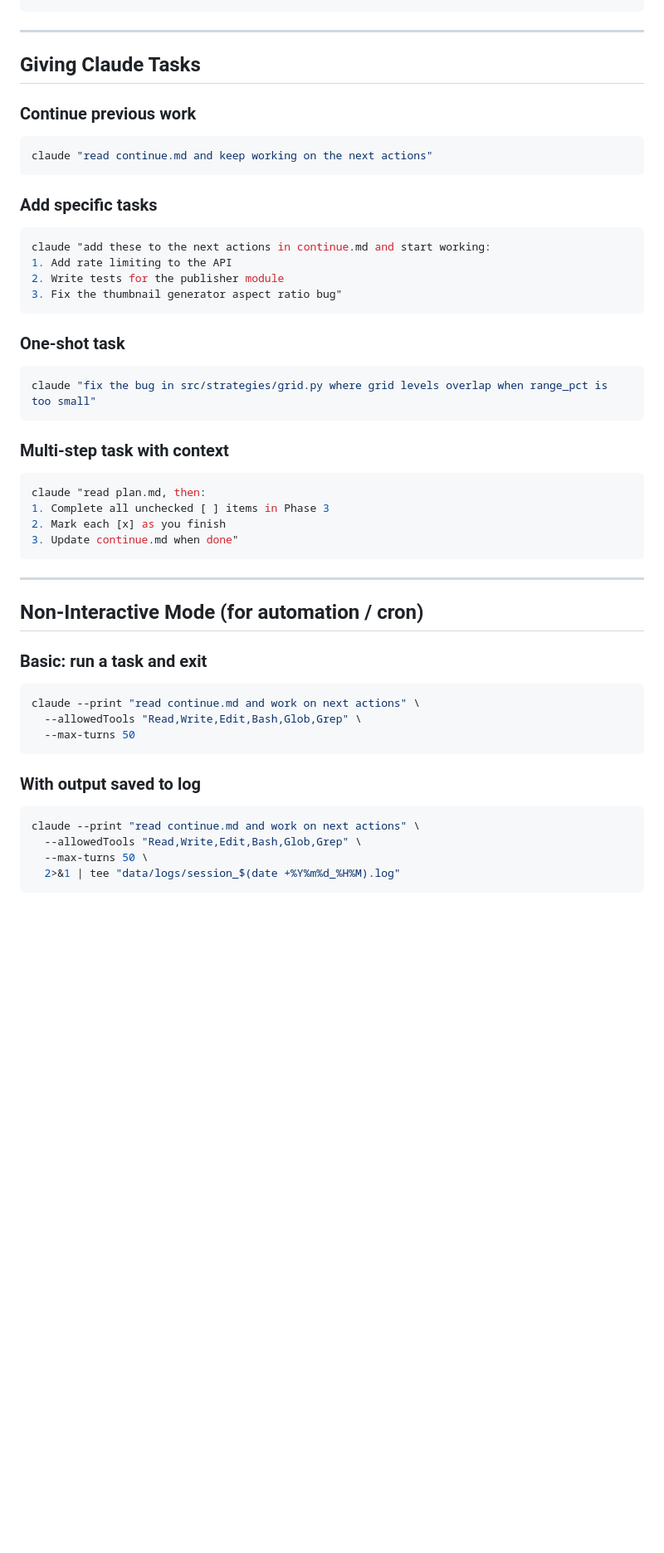
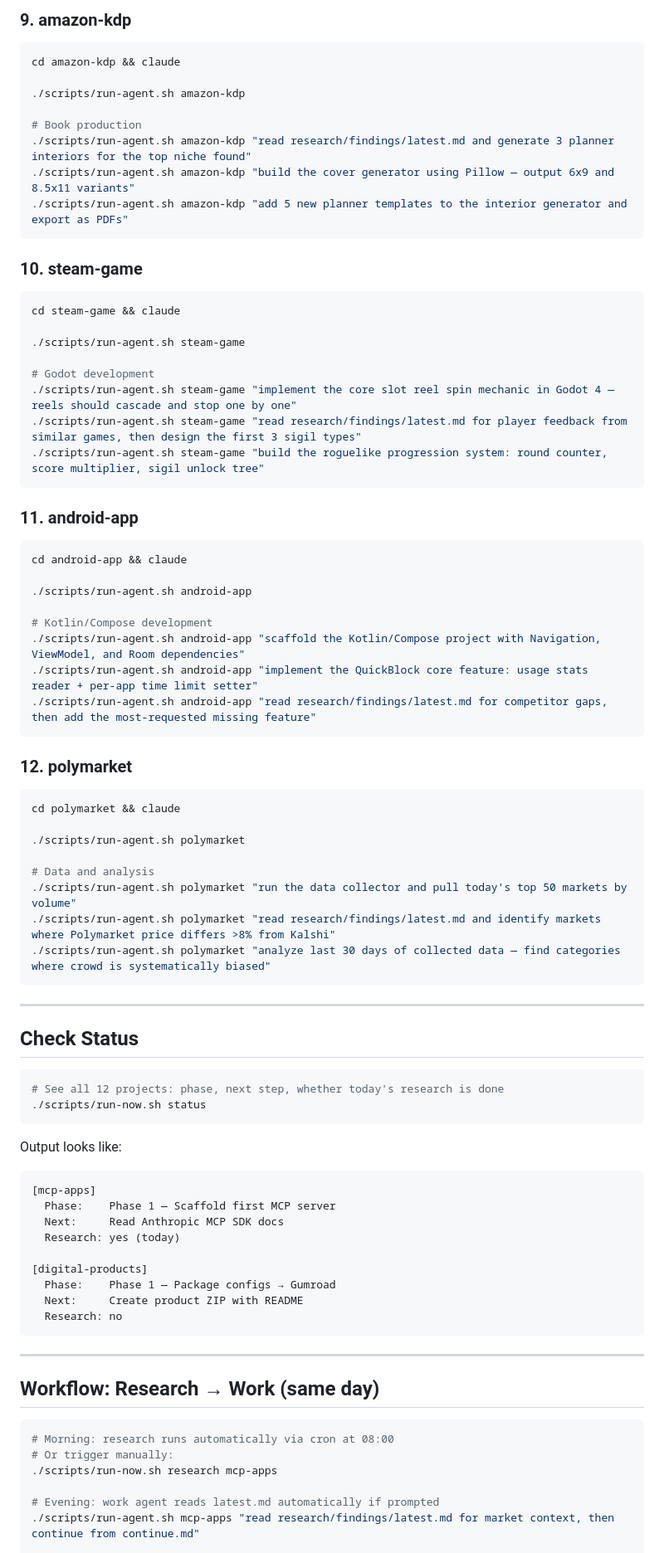
Before and after one commit to biggling/aiProjects, a Markdown page: example.md, the part around one of its changes. Shown at 83% size. Drawn GitHub-style; blank space fills up the shorter version.

````diff
--- a/example.md
+++ b/example.md
@@ -11,51 +149,81 @@ cd tiktok && claude
+### 9. amazon-kdp
+```bash
+cd amazon-kdp && claude
+
+./scripts/run-agent.sh amazon-kdp
+
+# Book production
+./scripts/run-agent.sh amazon-kdp "read research/findings/latest.md and generate 3 planner interiors for the top niche found"
+./scripts/run-agent.sh amazon-kdp "build the cover generator using Pillow — output 6x9 and 8.5x11 variants"
+./scripts/run-agent.sh amazon-kdp "add 5 new planner templates to the interior generator and export as PDFs"
+```
+
+### 10. steam-game
+```bash
+cd steam-game && claude
+
+./scripts/run-agent.sh steam-game
+
+# Godot development
+./scripts/run-agent.sh steam-game "implement the core slot reel spin mechanic in Godot 4 — reels should cascade and stop one by one"
+./scripts/run-agent.sh steam-game "read research/findings/latest.md for player feedback from similar games, then design the first 3 sigil types"
+./scripts/run-agent.sh steam-game "build the roguelike progression system: round counter, score multiplier, sigil unlock tree"
+```
+
+### 11. android-app
+```bash
+cd android-app && claude
+
+./scripts/run-agent.sh android-app
+
+# Kotlin/Compose development
+./scripts/run-agent.sh android-app "scaffold the Kotlin/Compose project with Navigation, ViewModel, and Room dependencies"
+./scripts/run-agent.sh android-app "implement the QuickBlock core feature: usage stats reader + per-app time limit setter"
+./scripts/run-agent.sh android-app "read research/findings/latest.md for competitor gaps, then add the most-requested missing feature"
+```
+
+### 12. polymarket
+```bash
+cd polymarket && claude
+
+./scripts/run-agent.sh polymarket
+
+# Data and analysis
+./scripts/run-agent.sh polymarket "run the data collector and pull today's top 50 markets by volume"
+./scripts/run-agent.sh polymarket "read research/findings/latest.md and identify markets where Polymarket price differs >8% from Kalshi"
+./scripts/run-agent.sh polymarket "analyze last 30 days of collected data — find categories where crowd is systematically biased"
 ```
 
 ---
 
-## Giving Claude Tasks
-
-### Continue previous work
+## Check Status
 ```bash
-claude "read continue.md and keep working on the next actions"
+# See all 12 projects: phase, next step, whether today's research is done
+./scripts/run-now.sh status
 ```
 
-### Add specific tasks
-```bash
-claude "add these to the next actions in continue.md and start working:
-1. Add rate limiting to the API
-2. Write tests for the publisher module
-3. Fix the thumbnail generator aspect ratio bug"
+Output looks like:
 ```
+[mcp-apps]
+  Phase:    Phase 1 — Scaffold first MCP server
+  Next:     Read Anthropic MCP SDK docs
+  Research: yes (today)
 
-### One-shot task
-```bash
-claude "fix the bug in src/strategies/grid.py where grid levels overlap when range_pct is too small"
-```
-
-### Multi-step task with context
-```bash
-claude "read plan.md, then:
-1. Complete all unchecked [ ] items in Phase 3
-2. Mark each [x] as you finish
-3. Update continue.md when done"
+[digital-products]
+  Phase:    Phase 1 — Package configs → Gumroad
+  Next:     Create product ZIP with README
+  Research: no
 ```
 
 ---
 
-## Non-Interactive Mode (for automation / cron)
+## Workflow: Research → Work (same day)
 
-### Basic: run a task and exit
 ```bash
-claude --print "read continue.md and work on next actions" \
-  --allowedTools "Read,Write,Edit,Bash,Glob,Grep" \
-  --max-turns 50
-```
+# Morning: research runs automatically via cron at 08:00
+# Or trigger manually:
+./scripts/run-now.sh research mcp-apps
 
-### With output saved to log
-```bash
-claude --print "read continue.md and work on next actions" \
-  --allowedTools "Read,Write,Edit,Bash,Glob,Grep" \
-  --max-turns 50 \
-  2>&1 | tee "data/logs/session_$(date +%Y%m%d_%H%M).log"
-```
+# Evening: work agent reads latest.md automatically if prompted
+./scripts/run-agent.sh mcp-apps "read research/findings/latest.md for market context, then continue from continue.md"
 
````
Also changed, not shown: other parts of example.md (+179 -141 lines).
